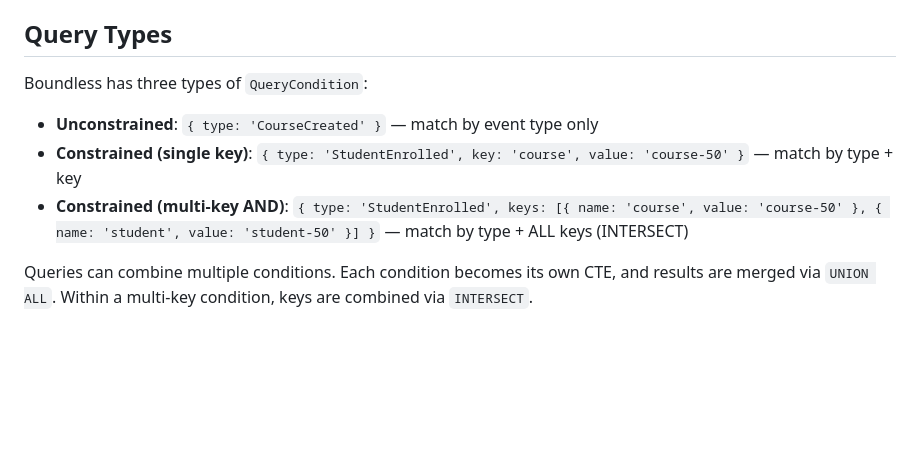
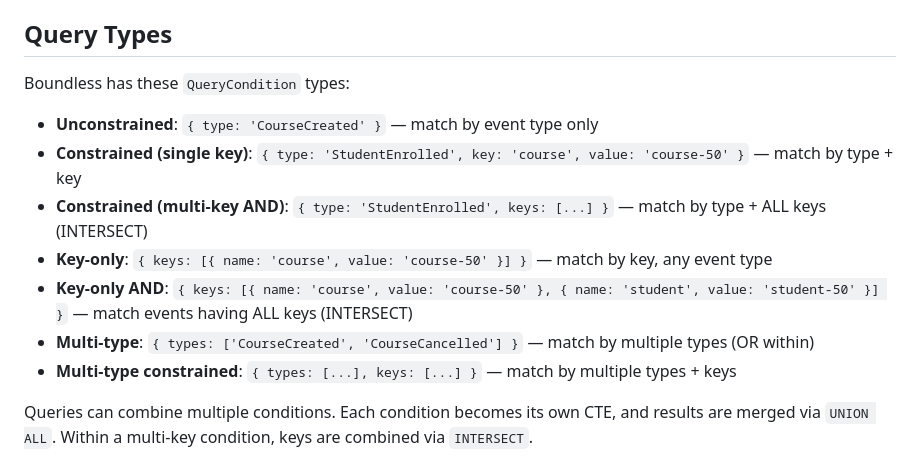
Before and after one commit to SBortz/boundlessdb, a Markdown page: docs/sqlite-queries.md, the part around one of its changes. GitHub-like rendering; blank space fills up the shorter version.

```diff
--- a/docs/sqlite-queries.md
+++ b/docs/sqlite-queries.md
@@ -31,11 +31,15 @@ CREATE INDEX idx_key_position ON event_keys(key_name, key_value, position);
 
 ## Query Types
 
-Boundless has three types of `QueryCondition`:
+Boundless has these `QueryCondition` types:
 
 - **Unconstrained**: `{ type: 'CourseCreated' }` — match by event type only
 - **Constrained (single key)**: `{ type: 'StudentEnrolled', key: 'course', value: 'course-50' }` — match by type + key
-- **Constrained (multi-key AND)**: `{ type: 'StudentEnrolled', keys: [{ name: 'course', value: 'course-50' }, { name: 'student', value: 'student-50' }] }` — match by type + ALL keys (INTERSECT)
+- **Constrained (multi-key AND)**: `{ type: 'StudentEnrolled', keys: [...] }` — match by type + ALL keys (INTERSECT)
+- **Key-only**: `{ keys: [{ name: 'course', value: 'course-50' }] }` — match by key, any event type
+- **Key-only AND**: `{ keys: [{ name: 'course', value: 'course-50' }, { name: 'student', value: 'student-50' }] }` — match events having ALL keys (INTERSECT)
+- **Multi-type**: `{ types: ['CourseCreated', 'CourseCancelled'] }` — match by multiple types (OR within)
+- **Multi-type constrained**: `{ types: [...], keys: [...] }` — match by multiple types + keys
 
 Queries can combine multiple conditions. Each condition becomes its own CTE, and results are merged via `UNION ALL`. Within a multi-key condition, keys are combined via `INTERSECT`.
 
```
Also changed, not shown: other parts of docs/sqlite-queries.md (+147 -6 lines).
